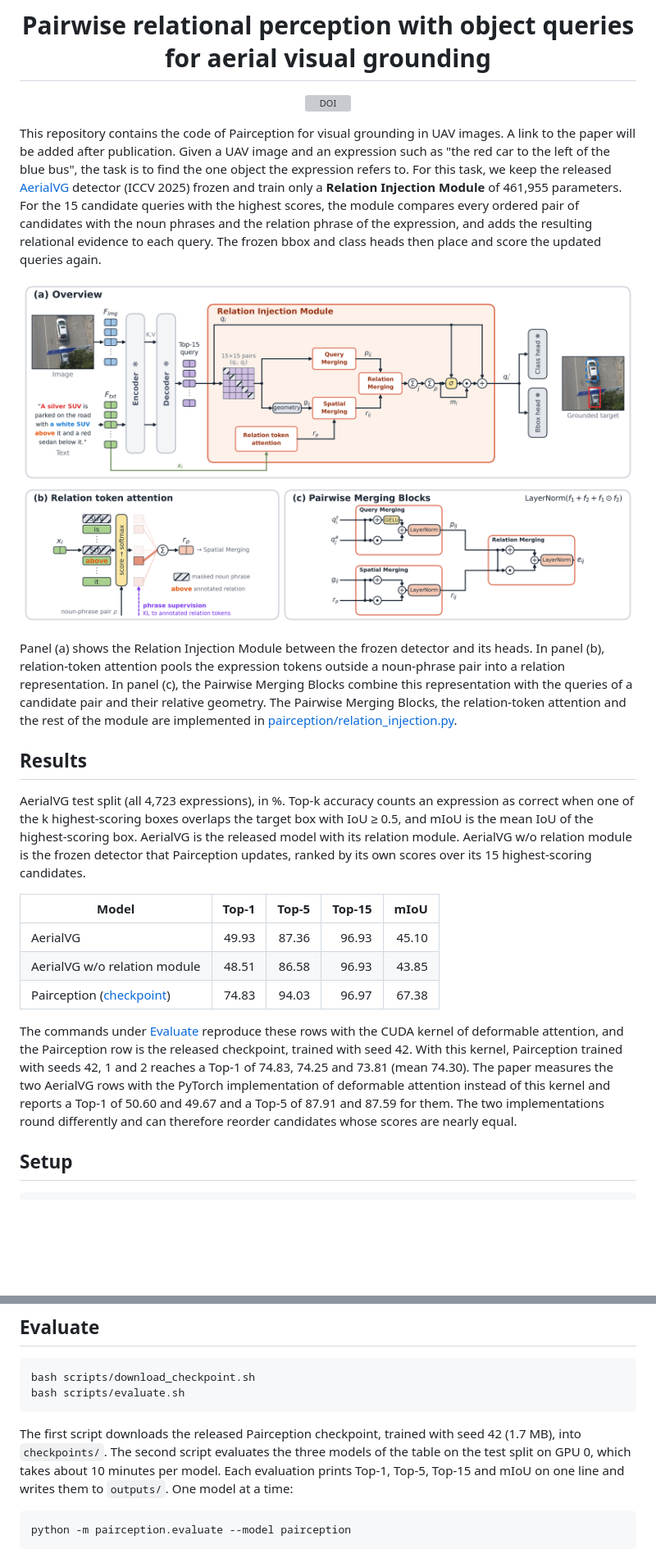
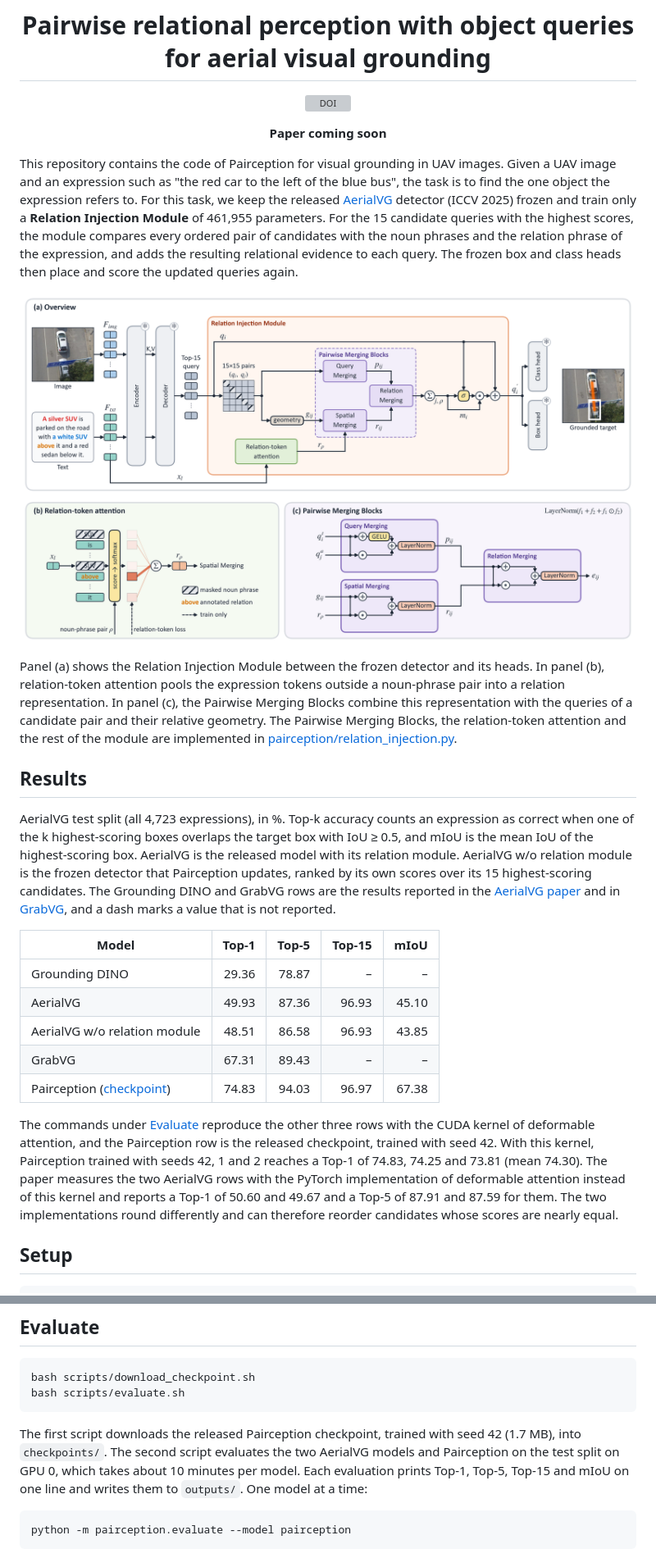
Before and after one commit to whsihaun/pairception, a Markdown page: README.md, 2 parts joined by grey strips. Shown at 82% size. Drawn GitHub-style; pictures changed too: assets/pairception.png; blank space fills up the shorter version; grey boxes are pictures that could not be loaded.

````diff
--- a/README.md
+++ b/README.md
@@ -4,15 +4,17 @@
 
 [![DOI](https://zenodo.org/badge/DOI/10.5281/zenodo.23960807.svg)](https://doi.org/10.5281/zenodo.23960807)
 
+**Paper coming soon**
+
 </div>
 
-This repository contains the code of Pairception for visual grounding in UAV images. A link to the paper will be
-added after publication. Given a UAV image and an expression such as "the red car to the left of the blue bus", the
-task is to find the one object the expression refers to. For this task, we keep the released
-[AerialVG](https://github.com/Ideal-ljl/AerialVG) detector (ICCV 2025) frozen and train only a **Relation Injection
-Module** of 461,955 parameters. For the 15 candidate queries with the highest scores, the module compares every ordered
-pair of candidates with the noun phrases and the relation phrase of the expression, and adds the resulting relational
-evidence to each query. The frozen bbox and class heads then place and score the updated queries again.
+This repository contains the code of Pairception for visual grounding in UAV images. Given a UAV image and an
+expression such as "the red car to the left of the blue bus", the task is to find the one object the expression refers
+to. For this task, we keep the released [AerialVG](https://github.com/Ideal-ljl/AerialVG) detector (ICCV 2025) frozen
+and train only a **Relation Injection Module** of 461,955 parameters. For the 15 candidate queries with the highest
+scores, the module compares every ordered pair of candidates with the noun phrases and the relation phrase of the
+expression, and adds the resulting relational evidence to each query. The frozen box and class heads then place and
+score the updated queries again.
 
 <p align="center"><img src="assets/pairception.png" alt="Architecture of Pairception" width="100%"></p>
 
@@ -27,19 +29,23 @@ The Pairwise Merging Blocks, the relation-token attention and the rest of the mo
 AerialVG test split (all 4,723 expressions), in %. Top-k accuracy counts an expression as correct when one of the k
 highest-scoring boxes overlaps the target box with IoU ≥ 0.5, and mIoU is the mean IoU of the highest-scoring box.
 AerialVG is the released model with its relation module. AerialVG w/o relation module is the frozen detector that
-Pairception updates, ranked by its own scores over its 15 highest-scoring candidates.
+Pairception updates, ranked by its own scores over its 15 highest-scoring candidates. The Grounding DINO and GrabVG
+rows are the results reported in the [AerialVG paper](https://arxiv.org/abs/2504.07836) and in
+[GrabVG](https://arxiv.org/abs/2608.18996), and a dash marks a value that is not reported.
 
 | Model | Top-1 | Top-5 | Top-15 | mIoU |
 |---|---:|---:|---:|---:|
+| Grounding DINO | 29.36 | 78.87 | – | – |
 | AerialVG | 49.93 | 87.36 | 96.93 | 45.10 |
 | AerialVG w/o relation module | 48.51 | 86.58 | 96.93 | 43.85 |
+| GrabVG | 67.31 | 89.43 | – | – |
 | Pairception ([checkpoint](https://github.com/whsihaun/pairception/releases/tag/v1.0)) | 74.83 | 94.03 | 96.97 | 67.38 |
 
-The commands under [Evaluate](#evaluate) reproduce these rows with the CUDA kernel of deformable attention, and the
-Pairception row is the released checkpoint, trained with seed 42. With this kernel, Pairception trained with seeds 42,
-1 and 2 reaches a Top-1 of 74.83, 74.25 and 73.81 (mean 74.30). The paper measures the two AerialVG rows with the
-PyTorch implementation of deformable attention instead of this kernel and reports a Top-1 of 50.60 and 49.67 and a
-Top-5 of 87.91 and 87.59 for them. The two implementations round differently and can therefore reorder candidates
+The commands under [Evaluate](#evaluate) reproduce the other three rows with the CUDA kernel of deformable attention,
+and the Pairception row is the released checkpoint, trained with seed 42. With this kernel, Pairception trained with
+seeds 42, 1 and 2 reaches a Top-1 of 74.83, 74.25 and 73.81 (mean 74.30). The paper measures the two AerialVG rows
+with the PyTorch implementation of deformable attention instead of this kernel and reports a Top-1 of 50.60 and 49.67
+and a Top-5 of 87.91 and 87.59 for them. The two implementations round differently and can therefore reorder candidates
 whose scores are nearly equal.
 
 ## Setup
@@ -73,9 +79,9 @@ bash scripts/evaluate.sh
 ```
 
 The first script downloads the released Pairception checkpoint, trained with seed 42 (1.7 MB), into `checkpoints/`.
-The second script evaluates the three models of the table on the test split on GPU 0, which takes about 10 minutes per
-model. Each evaluation prints Top-1, Top-5, Top-15 and mIoU on one line and writes them to `outputs/`. One model at a
-time:
+The second script evaluates the two AerialVG models and Pairception on the test split on GPU 0, which takes about 10
+minutes per model. Each evaluation prints Top-1, Top-5, Top-15 and mIoU on one line and writes them to `outputs/`.
+One model at a time:
 
 ```bash
 python -m pairception.evaluate --model pairception
````
